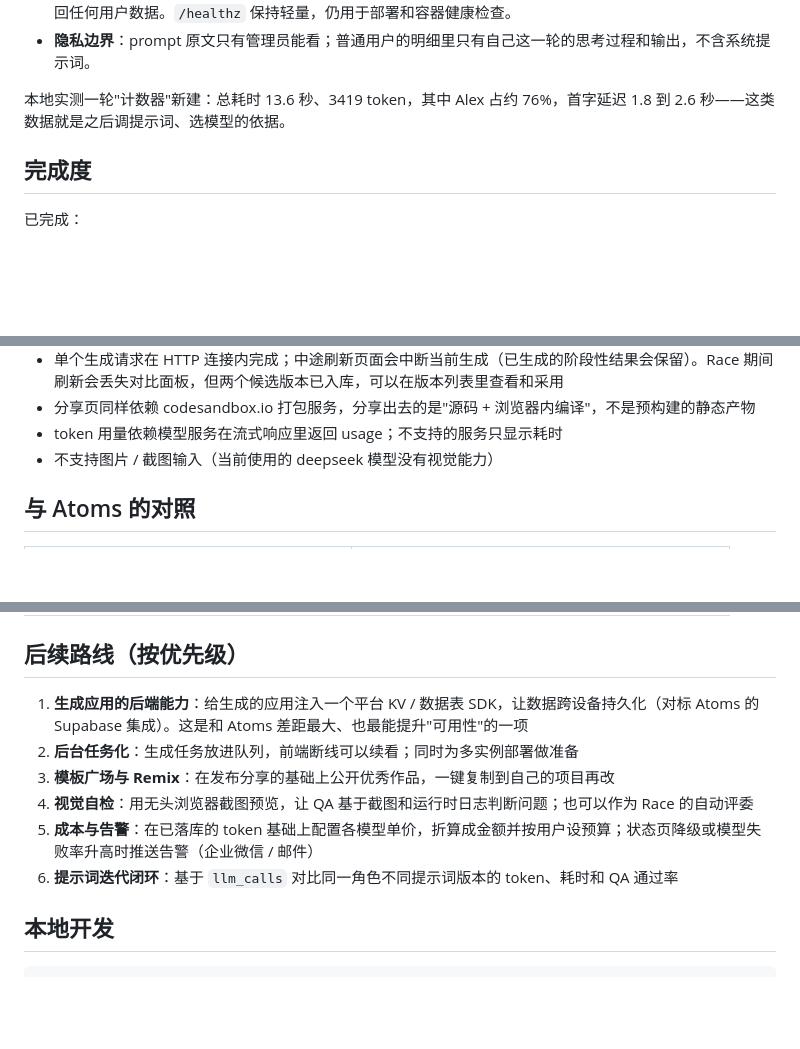
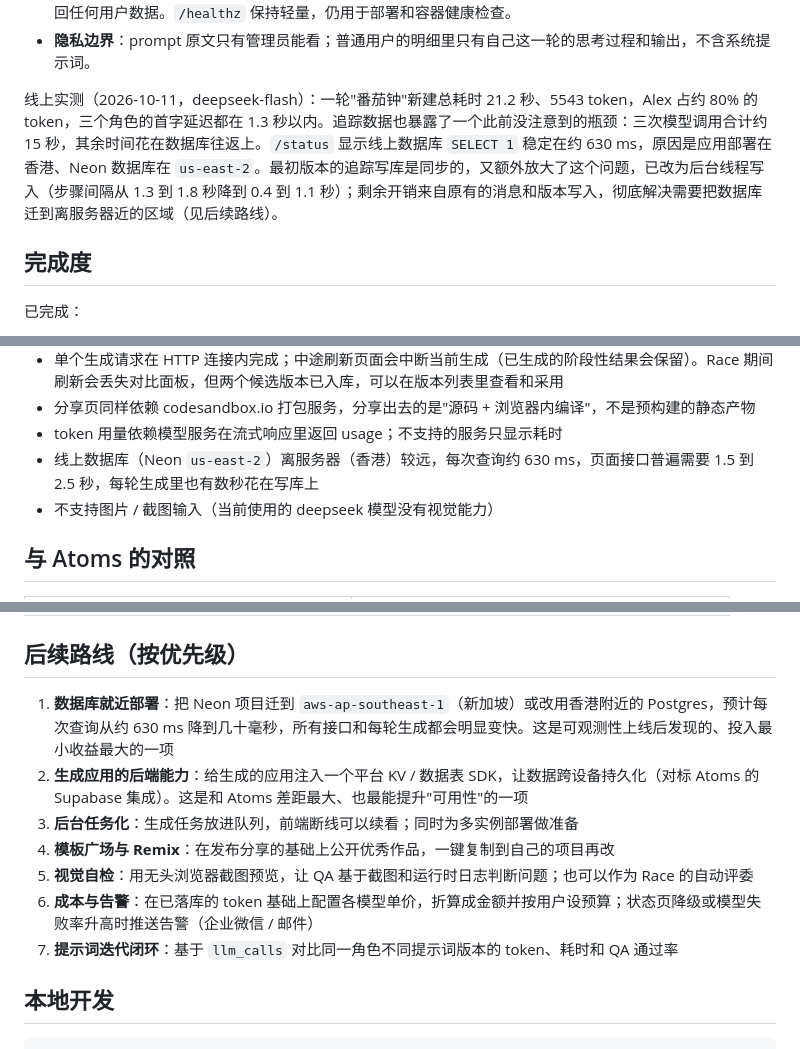
Before and after one commit to zh-Spike/mini-atoms, a Markdown page: README.md, 3 parts joined by grey strips. GitHub-like rendering; blank space fills up the shorter version.

Commit message:
docs: production screenshots and findings for observability (#18)
[#16](https://github.com/zh-Spike/mini-atoms/pull/16)、[#17](https://github.com/zh-Spike/mini-atoms/pull/17)
上线后的线上验证结果。

- 使用指南第 5、6 节补充线上截图（用量页、本轮运行明细、服务状态页、发布弹层访问统计）和一轮实测数据
- README 用线上实测替换本地数据；记录追踪发现的瓶颈：应用在香港、Neon 在 `us-east-2`，每次查询约 630
ms，页面接口普遍 1.5 到 2.5 秒
- 已知限制补充数据库延迟；后续路线新增第一项"数据库就近部署"

线上验证清单：
- `/healthz`、`/status`、`/usage`、`/admin` 页面可访问；未登录访问用量 / 运营 / 明细接口返回
401，非管理员访问运营接口返回 403
- 部署健康检查确认 `/api/status` 版本号等于部署的 commit
- 真实生成两轮，按角色记录调用、token、首字延迟；普通用户明细不含 prompt
- 分享页两次访问（GitHub 来源 + 手机、直接访问 + 桌面），统计正确

Co-authored-by: Cursor <cursoragent@cursor.com>

```diff
--- a/README.md
+++ b/README.md
@@ -88,7 +88,7 @@ run_pipeline ──tracer.wrap(llm, agent, step, lane)──▶ TracedLLM ──
 - **公开状态页** `/status`：应用、数据库（`SELECT 1` 延迟）、模型网关（`models.list` 探测，缓存 60 秒）三个组件的状态，近 24 小时生成成功率和每小时分布、各模型的调用成功率与首字延迟、版本号和运行时长。数据库不可用为"服务中断"；网关不可用，或近 24 小时成功率低于 80%（至少 5 轮）时为"性能下降"。不返回任何用户数据。`/healthz` 保持轻量，仍用于部署和容器健康检查。
 - **隐私边界**：prompt 原文只有管理员能看；普通用户的明细里只有自己这一轮的思考过程和输出，不含系统提示词。
 
-本地实测一轮"计数器"新建：总耗时 13.6 秒、3419 token，其中 Alex 占约 76%，首字延迟 1.8 到 2.6 秒——这类数据就是之后调提示词、选模型的依据。
+线上实测（2026-10-11，deepseek-flash）：一轮"番茄钟"新建总耗时 21.2 秒、5543 token，Alex 占约 80% 的 token，三个角色的首字延迟都在 1.3 秒以内。追踪数据也暴露了一个此前没注意到的瓶颈：三次模型调用合计约 15 秒，其余时间花在数据库往返上。`/status` 显示线上数据库 `SELECT 1` 稳定在约 630 ms，原因是应用部署在香港、Neon 数据库在 `us-east-2`。最初版本的追踪写库是同步的，又额外放大了这个问题，已改为后台线程写入（步骤间隔从 1.3 到 1.8 秒降到 0.4 到 1.1 秒）；剩余开销来自原有的消息和版本写入，彻底解决需要把数据库迁到离服务器近的区域（见后续路线）。
 
 ## 完成度
 
@@ -108,6 +108,7 @@ run_pipeline ──tracer.wrap(llm, agent, step, lane)──▶ TracedLLM ──
 - 单个生成请求在 HTTP 连接内完成；中途刷新页面会中断当前生成（已生成的阶段性结果会保留）。Race 期间刷新会丢失对比面板，但两个候选版本已入库，可以在版本列表里查看和采用
 - 分享页同样依赖 codesandbox.io 打包服务，分享出去的是"源码 + 浏览器内编译"，不是预构建的静态产物
 - token 用量依赖模型服务在流式响应里返回 usage；不支持的服务只显示耗时
+- 线上数据库（Neon `us-east-2`）离服务器（香港）较远，每次查询约 630 ms，页面接口普遍需要 1.5 到 2.5 秒，每轮生成里也有数秒花在写库上
 - 不支持图片 / 截图输入（当前使用的 deepseek 模型没有视觉能力）
 
 ## 与 Atoms 的对照
@@ -124,12 +125,13 @@ run_pipeline ──tracer.wrap(llm, agent, step, lane)──▶ TracedLLM ──
 
 ## 后续路线（按优先级）
 
-1. **生成应用的后端能力**：给生成的应用注入一个平台 KV / 数据表 SDK，让数据跨设备持久化（对标 Atoms 的 Supabase 集成）。这是和 Atoms 差距最大、也最能提升"可用性"的一项
-2. **后台任务化**：生成任务放进队列，前端断线可以续看；同时为多实例部署做准备
-3. **模板广场与 Remix**：在发布分享的基础上公开优秀作品，一键复制到自己的项目再改
-4. **视觉自检**：用无头浏览器截图预览，让 QA 基于截图和运行时日志判断问题；也可以作为 Race 的自动评委
-5. **成本与告警**：在已落库的 token 基础上配置各模型单价，折算成金额并按用户设预算；状态页降级或模型失败率升高时推送告警（企业微信 / 邮件）
-6. **提示词迭代闭环**：基于 `llm_calls` 对比同一角色不同提示词版本的 token、耗时和 QA 通过率
+1. **数据库就近部署**：把 Neon 项目迁到 `aws-ap-southeast-1`（新加坡）或改用香港附近的 Postgres，预计每次查询从约 630 ms 降到几十毫秒，所有接口和每轮生成都会明显变快。这是可观测性上线后发现的、投入最小收益最大的一项
+2. **生成应用的后端能力**：给生成的应用注入一个平台 KV / 数据表 SDK，让数据跨设备持久化（对标 Atoms 的 Supabase 集成）。这是和 Atoms 差距最大、也最能提升"可用性"的一项
+3. **后台任务化**：生成任务放进队列，前端断线可以续看；同时为多实例部署做准备
+4. **模板广场与 Remix**：在发布分享的基础上公开优秀作品，一键复制到自己的项目再改
+5. **视觉自检**：用无头浏览器截图预览，让 QA 基于截图和运行时日志判断问题；也可以作为 Race 的自动评委
+6. **成本与告警**：在已落库的 token 基础上配置各模型单价，折算成金额并按用户设预算；状态页降级或模型失败率升高时推送告警（企业微信 / 邮件）
+7. **提示词迭代闭环**：基于 `llm_calls` 对比同一角色不同提示词版本的 token、耗时和 QA 通过率
 
 ## 本地开发
 
```
Also changed, not shown: docs/USAGE.md (+11 -1 lines), docs/images/10-usage.jpg (added), docs/images/11-run-trace.jpg (added), docs/images/12-status.jpg (added), docs/images/13-share-stats.jpg (added).
